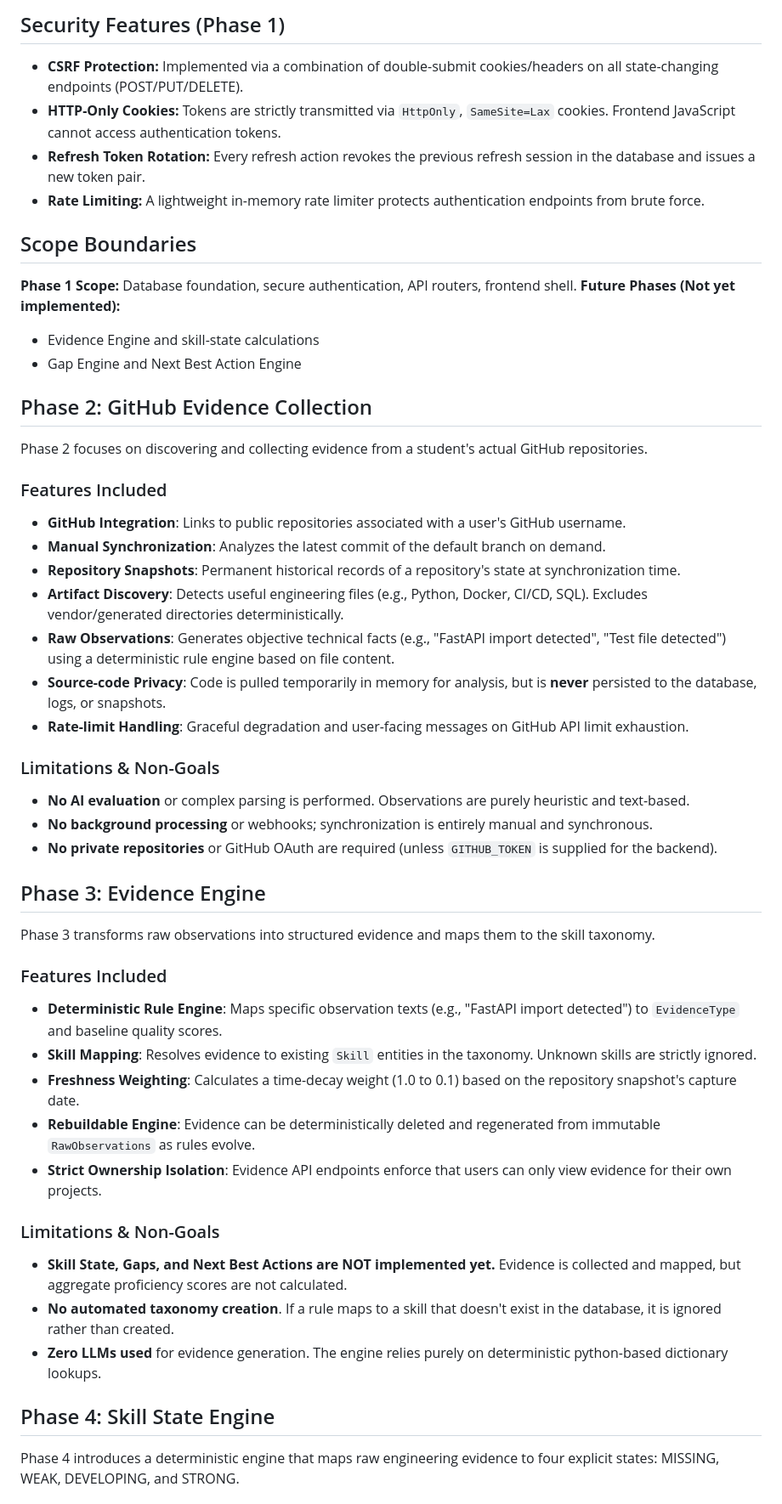
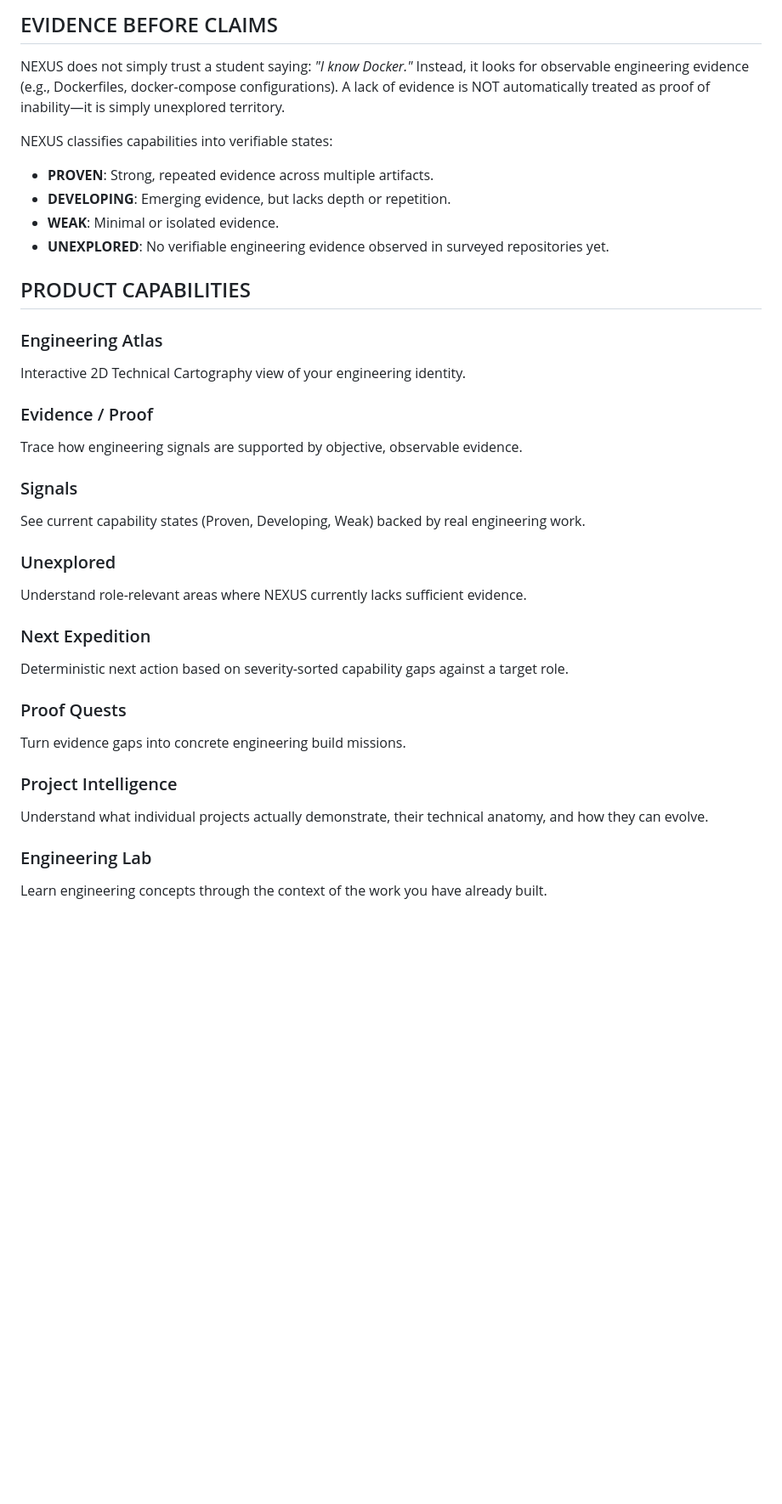
Before and after one commit to siddharth1728/NEXUS, a Markdown page: README.md, the part around one of its changes. Shown at 85% size. Rendered like a GitHub page; blank space fills up the shorter version.

````diff
--- a/README.md
+++ b/README.md
@@ -90,52 +68,39 @@ python -m pytest
 ```
 
-## Security Features (Phase 1)
-- **CSRF Protection:** Implemented via a combination of double-submit cookies/headers on all state-changing endpoints (POST/PUT/DELETE).
-- **HTTP-Only Cookies:** Tokens are strictly transmitted via `HttpOnly`, `SameSite=Lax` cookies. Frontend JavaScript cannot access authentication tokens.
-- **Refresh Token Rotation:** Every refresh action revokes the previous refresh session in the database and issues a new token pair.
-- **Rate Limiting:** A lightweight in-memory rate limiter protects authentication endpoints from brute force.
+## EVIDENCE BEFORE CLAIMS
 
-## Scope Boundaries
-**Phase 1 Scope:** Database foundation, secure authentication, API routers, frontend shell.
-**Future Phases (Not yet implemented):**
-- Evidence Engine and skill-state calculations
-- Gap Engine and Next Best Action Engine
+NEXUS does not simply trust a student saying: *"I know Docker."*
+Instead, it looks for observable engineering evidence (e.g., Dockerfiles, docker-compose configurations). A lack of evidence is NOT automatically treated as proof of inability—it is simply unexplored territory.
 
-## Phase 2: GitHub Evidence Collection
+NEXUS classifies capabilities into verifiable states:
+- **PROVEN**: Strong, repeated evidence across multiple artifacts.
+- **DEVELOPING**: Emerging evidence, but lacks depth or repetition.
+- **WEAK**: Minimal or isolated evidence.
+- **UNEXPLORED**: No verifiable engineering evidence observed in surveyed repositories yet.
 
-Phase 2 focuses on discovering and collecting evidence from a student's actual GitHub repositories.
+## PRODUCT CAPABILITIES
 
-### Features Included
-* **GitHub Integration**: Links to public repositories associated with a user's GitHub username.
-* **Manual Synchronization**: Analyzes the latest commit of the default branch on demand.
-* **Repository Snapshots**: Permanent historical records of a repository's state at synchronization time.
-* **Artifact Discovery**: Detects useful engineering files (e.g., Python, Docker, CI/CD, SQL). Excludes vendor/generated directories deterministically.
-* **Raw Observations**: Generates objective technical facts (e.g., "FastAPI import detected", "Test file detected") using a deterministic rule engine based on file content.
-* **Source-code Privacy**: Code is pulled temporarily in memory for analysis, but is **never** persisted to the database, logs, or snapshots.
-* **Rate-limit Handling**: Graceful degradation and user-facing messages on GitHub API limit exhaustion.
+### Engineering Atlas
+Interactive 2D Technical Cartography view of your engineering identity.
 
-### Limitations & Non-Goals
-* **No AI evaluation** or complex parsing is performed. Observations are purely heuristic and text-based.
-* **No background processing** or webhooks; synchronization is entirely manual and synchronous.
-* **No private repositories** or GitHub OAuth are required (unless `GITHUB_TOKEN` is supplied for the backend).
+### Evidence / Proof
+Trace how engineering signals are supported by objective, observable evidence.
 
-## Phase 3: Evidence Engine
+### Signals
+See current capability states (Proven, Developing, Weak) backed by real engineering work.
 
-Phase 3 transforms raw observations into structured evidence and maps them to the skill taxonomy.
+### Unexplored
+Understand role-relevant areas where NEXUS currently lacks sufficient evidence.
 
-### Features Included
-* **Deterministic Rule Engine**: Maps specific observation texts (e.g., "FastAPI import detected") to `EvidenceType` and baseline quality scores.
-* **Skill Mapping**: Resolves evidence to existing `Skill` entities in the taxonomy. Unknown skills are strictly ignored.
-* **Freshness Weighting**: Calculates a time-decay weight (1.0 to 0.1) based on the repository snapshot's capture date.
-* **Rebuildable Engine**: Evidence can be deterministically deleted and regenerated from immutable `RawObservations` as rules evolve.
-* **Strict Ownership Isolation**: Evidence API endpoints enforce that users can only view evidence for their own projects.
+### Next Expedition
+Deterministic next action based on severity-sorted capability gaps against a target role.
 
-### Limitations & Non-Goals
-* **Skill State, Gaps, and Next Best Actions are NOT implemented yet.** Evidence is collected and mapped, but aggregate proficiency scores are not calculated.
-* **No automated taxonomy creation**. If a rule maps to a skill that doesn't exist in the database, it is ignored rather than created.
-* **Zero LLMs used** for evidence generation. The engine relies purely on deterministic python-based dictionary lookups.
+### Proof Quests
+Turn evidence gaps into concrete engineering build missions.
 
-## Phase 4: Skill State Engine
+### Project Intelligence
+Understand what individual projects actually demonstrate, their technical anatomy, and how they can evolve.
 
-Phase 4 introduces a deterministic engine that maps raw engineering evidence to four explicit states: MISSING, WEAK, DEVELOPING, and STRONG.
+### Engineering Lab
+Learn engineering concepts through the context of the work you have already built.
 
````
Also changed, not shown: other parts of README.md (+177 -101 lines).
